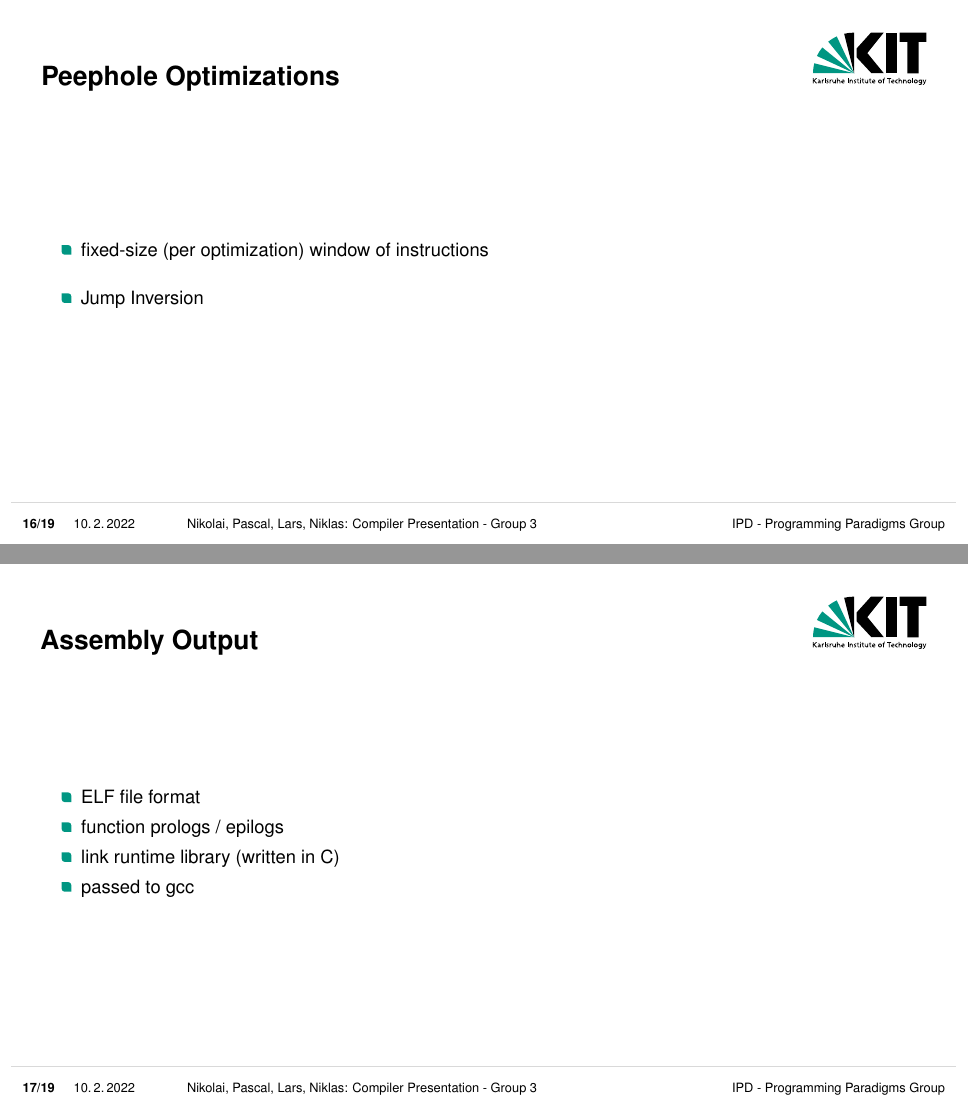
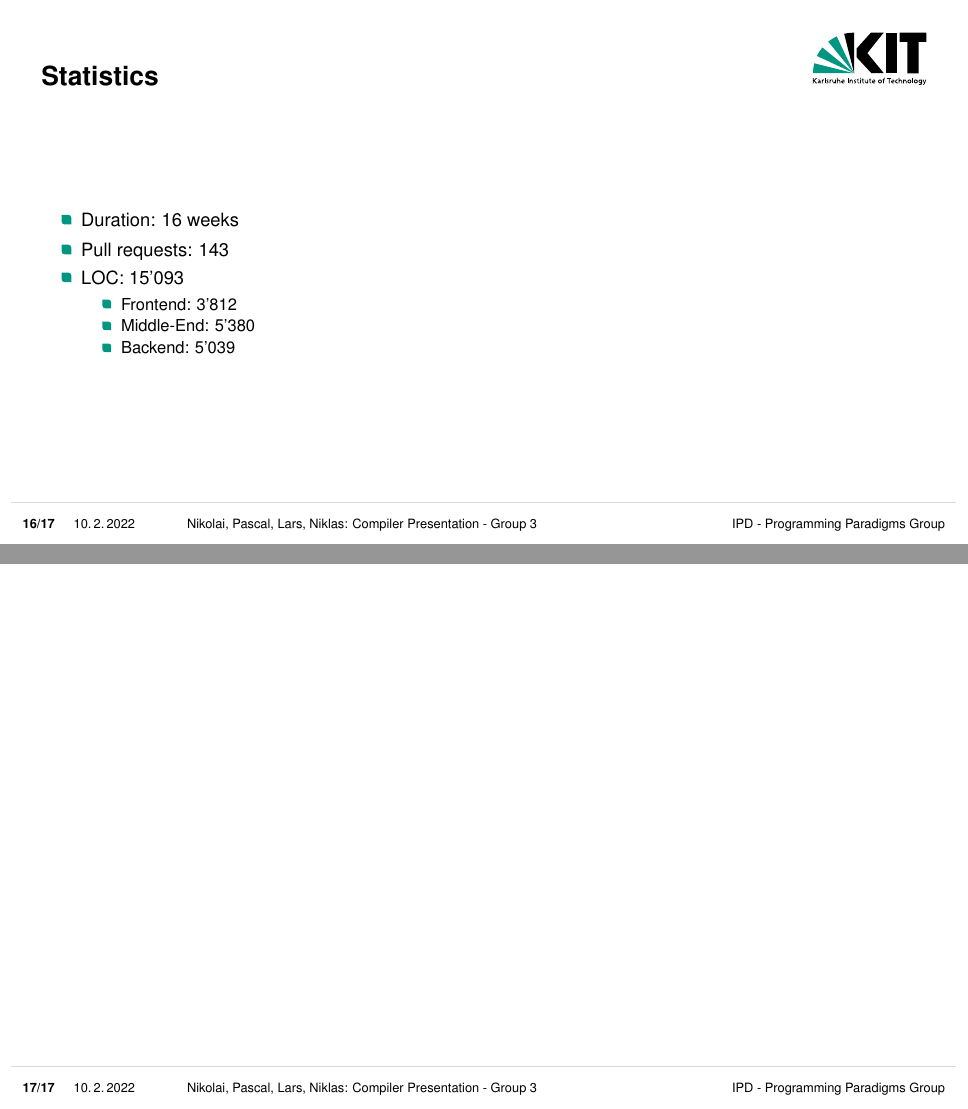
Before and after one commit to larsk21/compiler-minijava, LaTeX slides (presentation/presentation.tex): pages 16 and 17 of 19 before the commit and pages 16 and 17 of 17 after it, joined at a grey line. Compiled offline with pdfLaTeX.

Commit message:
remove peephole / assembly

```diff
--- a/presentation/presentation.tex
+++ b/presentation/presentation.tex
@@ -429,29 +429,6 @@
 \end{frame}
 
 \begin{frame}
-    \frametitle{Peephole Optimizations}
-
-    \begin{itemize}
-        \item fixed-size (per optimization) window of instructions
-        \vspace{1em}
-        \item Jump Inversion
-    \end{itemize}
-
-\end{frame}
-
-\begin{frame}
-    \frametitle{Assembly Output}
-
-    \begin{itemize}
-        \item ELF file format
-        \item function prologs / epilogs
-        \item link runtime library (written in C)
-        \item passed to gcc
-    \end{itemize}
-
-\end{frame}
-
-\begin{frame}
 	\frametitle{Statistics}
 
 	\begin{itemize}
```
